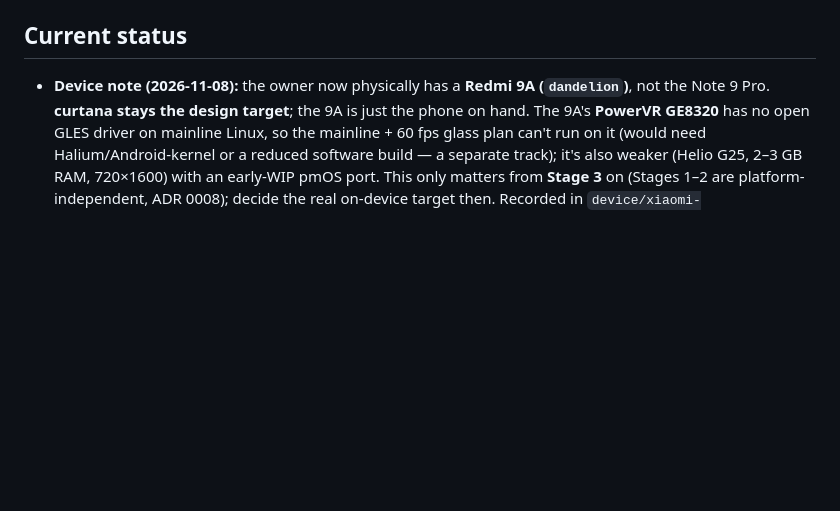
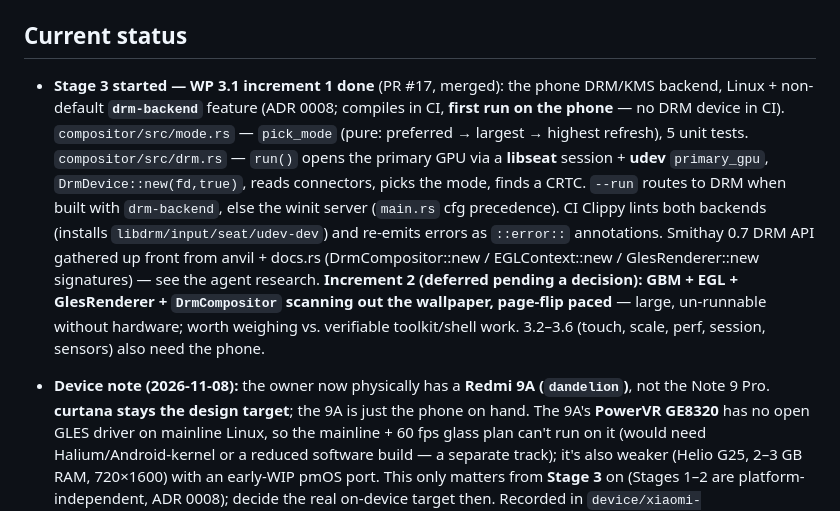
Before and after one commit to imsky1812/sphatikOS, a Markdown page: CLAUDE.md, the part around the change. GitHub-like rendering; blank space fills up the shorter version.

Commit message:
docs: record WP 3.1 increment 1 (DRM backend started)
Co-Authored-By: Claude Opus 4.8 <noreply@anthropic.com>
Claude-Session: https://claude.ai/code/session_01192iqY1v4jCfdjEqJqCAPm

```diff
--- a/CLAUDE.md
+++ b/CLAUDE.md
@@ -129,6 +129,7 @@ Where each Stage 2 WP is built and checked (ADR 0008): 2.2, 2.3, 2.4, 2.5, 2.7 a
 
 ## Current status
 
+- **Stage 3 started — WP 3.1 increment 1 done** (PR #17, merged): the phone DRM/KMS backend, Linux + non-default **`drm-backend`** feature (ADR 0008; compiles in CI, **first run on the phone** — no DRM device in CI). `compositor/src/mode.rs` — `pick_mode` (pure: preferred → largest → highest refresh), 5 unit tests. `compositor/src/drm.rs` — `run()` opens the primary GPU via a **libseat** session + **udev** `primary_gpu`, `DrmDevice::new(fd,true)`, reads connectors, picks the mode, finds a CRTC. `--run` routes to DRM when built with `drm-backend`, else the winit server (`main.rs` cfg precedence). CI Clippy lints both backends (installs `libdrm/input/seat/udev-dev`) and re-emits errors as `::error::` annotations. Smithay 0.7 DRM API gathered up front from anvil + docs.rs (DrmCompositor::new / EGLContext::new / GlesRenderer::new signatures) — see the agent research. **Increment 2 (deferred pending a decision): GBM + EGL + GlesRenderer + `DrmCompositor` scanning out the wallpaper, page-flip paced** — large, un-runnable without hardware; worth weighing vs. verifiable toolkit/shell work. 3.2–3.6 (touch, scale, perf, session, sensors) also need the phone.
 - **Device note (2026-11-08):** the owner now physically has a **Redmi 9A (`dandelion`)**, not the Note 9 Pro. **curtana stays the design target**; the 9A is just the phone on hand. The 9A's **PowerVR GE8320** has no open GLES driver on mainline Linux, so the mainline + 60 fps glass plan can't run on it (would need Halium/Android-kernel or a reduced software build — a separate track); it's also weaker (Helio G25, 2–3 GB RAM, 720×1600) with an early-WIP pmOS port. This only matters from **Stage 3** on (Stages 1–2 are platform-independent, ADR 0008); decide the real on-device target then. Recorded in `device/xiaomi-curtana/STATUS.md`.
 - **Glass-on-laptop gate PASSED** (PR #16, merged to `main`) — **Stage 2 complete**. `sphatik-preview` shows the lock-screen mock-up: Aurora wallpaper + a large Outfit clock ("9:41"), date and "Swipe up to open" hint + one Regular-glass widget over the aurora; **swipe up to unlock** drives the lock layer up and fades it (`translateY(-p·H·0.55)`, opacity `1-1.5p`, reference §8) via the shell gesture recogniser + the spring engine (release hands velocity to the preset spring), settling at 60 fps over the cached wallpaper (`render_frame_inner(reuse_wallpaper)`). Interim text in `render/src/text.rs` — `text::rasterize` (ab_glyph) + `TextRenderer` (R8 coverage texture, `TEXT_*` shaders), Outfit ExtraLight/Light bundled under `render/assets/fonts/` (OFL); the Stage 4 toolkit brings cosmic-text. `sphatik-preview --unlock <p>` freezes a mid-unlock frame. Headless golden `render/tests/lockscreen.rs` vs `render/tests/golden/lock-screen.png` (llvmpipe, tolerance 10 ≤1%). The clock is a fixed demo time ("9:41") for golden determinism. **All agreed scope done (Stage 1 1.1–1.3, Stage 2 2.1–2.9 + gate).**
 - **WP 2.8 done** (PR #14, merged to `main`): a minimal Wayland server in `compositor/src/server.rs` (Linux + `winit-backend` only). Globals `wl_compositor`, `wl_shm`, `xdg_wm_base` (xdg-shell), `wl_seat`, `wl_output`, `zwp_linux_dmabuf_v1` on a calloop loop (`ListeningSocketSource` + a `Generic` over the `Display` for `dispatch_clients`); the output is hosted by the winit backend. Composites a single mapped toplevel full-screen via `smithay::desktop::{Space, Window}` + `render_output`. **Key gotcha found: must call `Window::on_commit()` on each commit** or the window keeps empty geometry and renders blank. Handshake: `CompositorHandler::commit` reads the attached buffer **before** `on_commit_buffer_handler` consumes it, sends the initial xdg configure once, and flags `committed`. `sphatik-comp --run` starts the server; `--shot PATH [--socket NAME]` renders the first client frame to a PNG (via `ExportMem::copy_framebuffer`, `Fourcc::Abgr8888`) and exits. dmabuf advertised with the renderer's formats; live import deferred to the phone (Stage 3). Verified by `compositor/tests/wayland.rs` (a real `wayland-client` + xdg-shell client that maps a solid-colour `wl_shm` toplevel; asserts the captured centre pixel matches), run **headless under Xvfb** in CI. CI note: `cargo clippy --features winit-backend` is re-emitted as `::error::` annotations (readable without downloading the flaky job-log blob). **Stage 2 remaining: only the Glass-on-laptop gate.**
```
